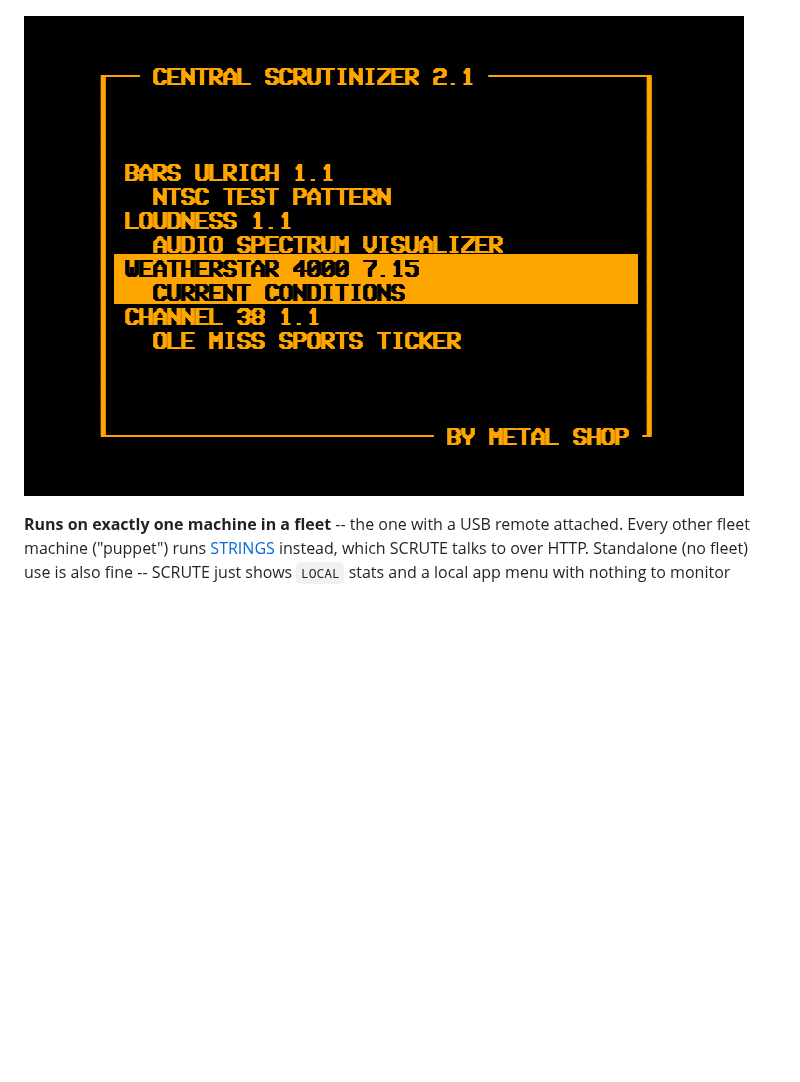
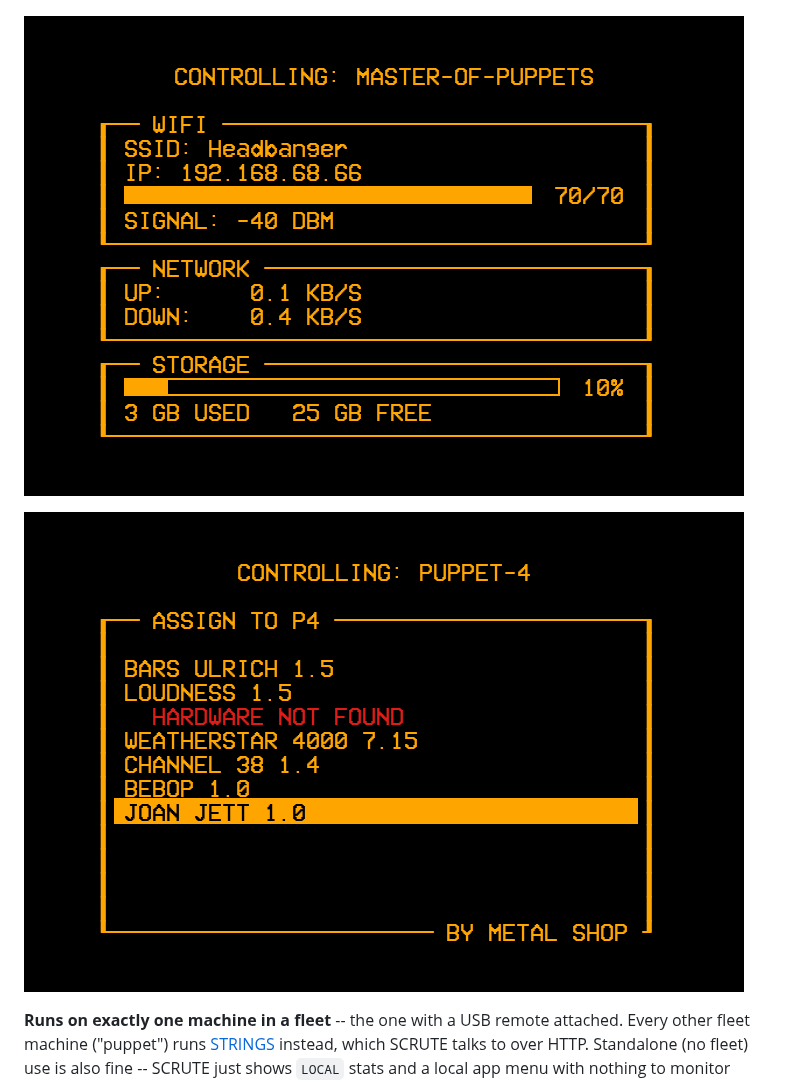
Before and after one commit to LawtonBarnes/scrutinizer, a Markdown page: README.md, the part around the change. Drawn GitHub-style; pictures changed too: img/SCREEN_SCRUTE.png, img/SCREEN_SCRUTE_MENU.png (added); blank space fills up the shorter version.

Commit message:
Update screenshots to current fleet-hub UI
Old SCREEN_SCRUTE.png showed the pre-fleet single-Pi menu (Central
Scrutinizer 2.1, 4 apps, no puppet concept). Replaced with a current
remote-monitoring capture and added a second showing the remote app
assignment menu.

Co-Authored-By: Claude Sonnet 5 <noreply@anthropic.com>
Claude-Session: https://claude.ai/code/session_015Ho6FY9pY3ci138zty4wZg

```diff
--- a/README.md
+++ b/README.md
@@ -13,7 +13,9 @@ pygame, direct `/dev/fb0` writes, raw `evdev` keyboard input.
 
 ![Running on a real CRT](./img/TV_SCRUTE.jpg)
 
-![Framebuffer capture](./img/SCREEN_SCRUTE.png)
+![Framebuffer capture -- monitoring a remote puppet](./img/SCREEN_SCRUTE.png)
+
+![Framebuffer capture -- remote app assignment menu](./img/SCREEN_SCRUTE_MENU.png)
 
 **Runs on exactly one machine in a fleet** -- the one with a USB remote
 attached. Every other fleet machine ("puppet") runs
```
